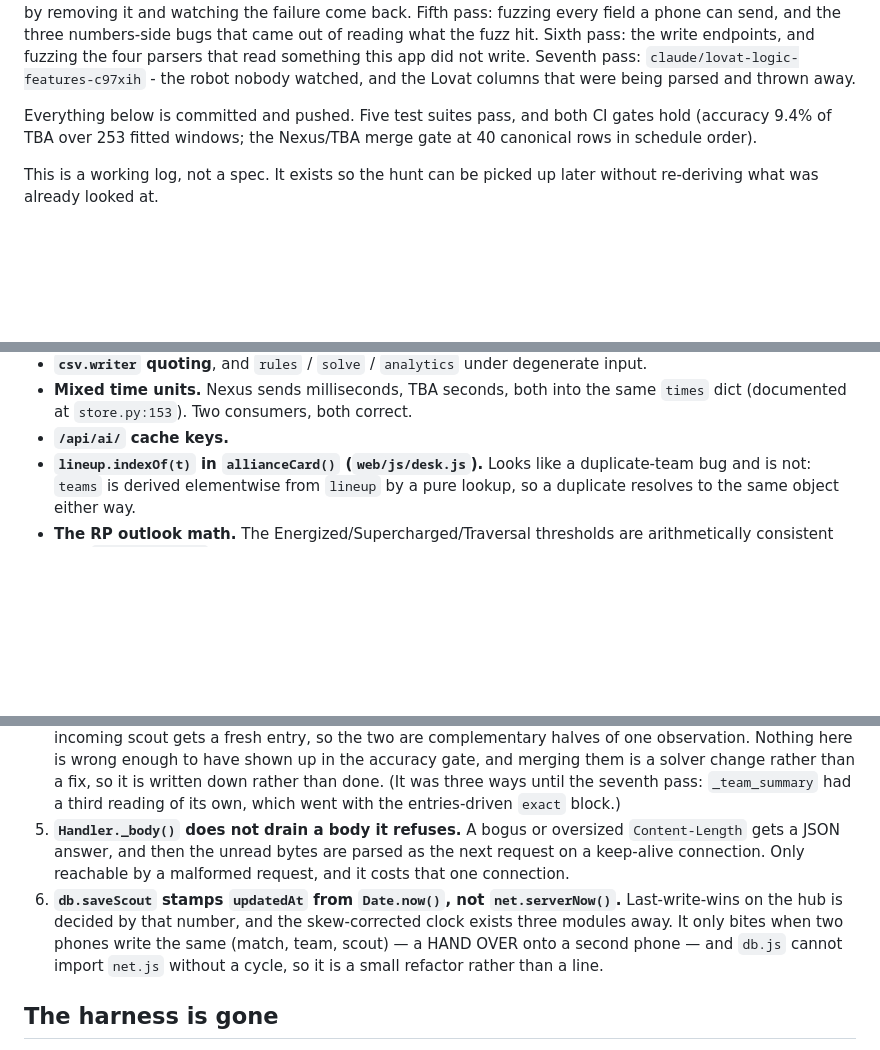
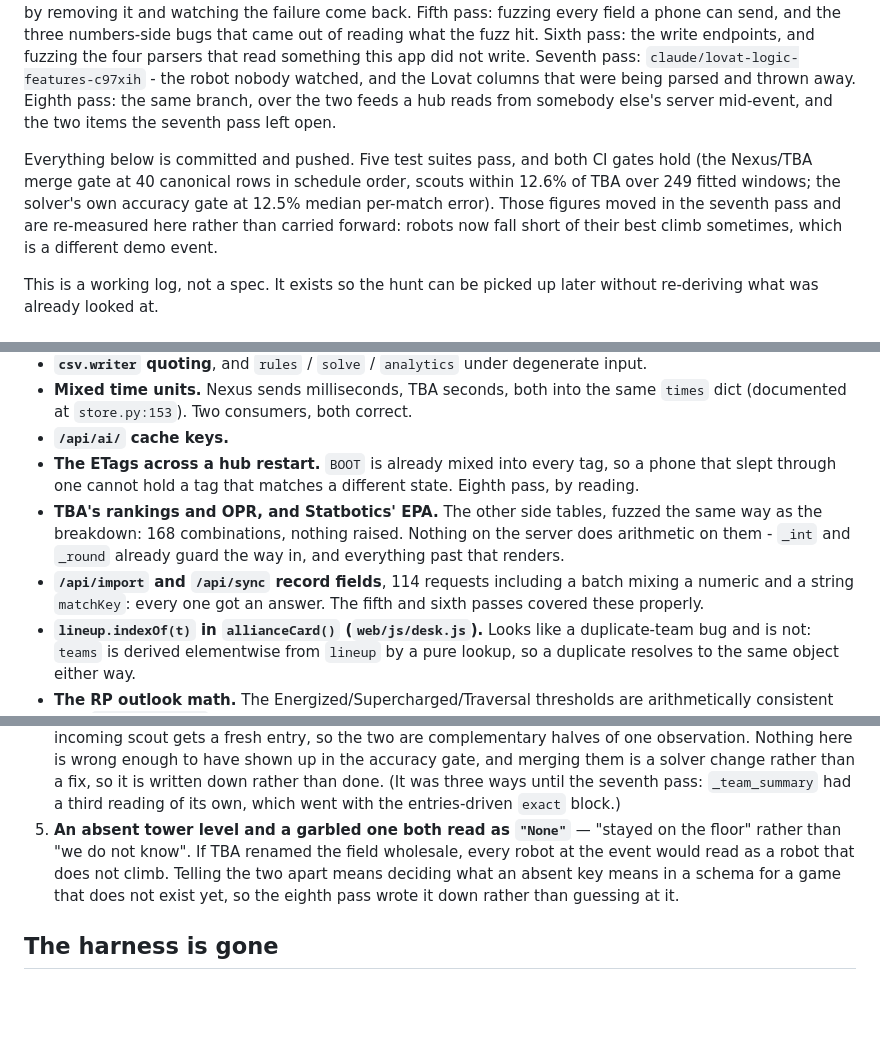
Before and after one commit to ShadowOfTheVOID/frc-scouting, a Markdown page: docs/bug-hunt.md, 3 parts joined by grey strips. Drawn GitHub-style; blank space fills up the shorter version.

Commit message:
Write down the eighth pass, and re-measure the numbers at the top
Four findings: the halves of TBA's and Nexus's payloads the sixth pass did not
finish, and the two items the seventh pass left open, both now closed.

Three things go in Checked and clean rather than being left for somebody to
re-derive: the ETags across a hub restart (BOOT already covers it), TBA's
rankings and Statbotics' EPA at 168 fuzzed combinations, and the import and
sync record fields at 114 requests.

One new item is open in their place, and it is a question rather than a bug: a
tower level that is absent and one TBA garbled both read as "stayed on the
floor". Deciding otherwise means deciding what an absent key means in a schema
for a game that does not exist yet.

The gate figures in the header were carried from an earlier pass and had gone
stale - the seventh pass changed the demo, so they describe a different event.
Re-measured, and the header says they were.

Co-Authored-By: Claude Opus 5 <claude@noreply.invalid>
Claude-Session: https://claude.ai/code/session_01Sm9AQNCYZDgjuTctFjnvzp

```diff
--- a/docs/bug-hunt.md
+++ b/docs/bug-hunt.md
@@ -16,10 +16,15 @@ Sixth pass: the write endpoints, and fuzzing the four parsers that read
 something this app did not write.
 Seventh pass: `claude/lovat-logic-features-c97xih` - the robot nobody watched,
 and the Lovat columns that were being parsed and thrown away.
+Eighth pass: the same branch, over the two feeds a hub reads from somebody
+else's server mid-event, and the two items the seventh pass left open.
 
 Everything below is committed and pushed. Five test suites pass, and both CI
-gates hold (accuracy 9.4% of TBA over 253 fitted windows; the Nexus/TBA merge
-gate at 40 canonical rows in schedule order).
+gates hold (the Nexus/TBA merge gate at 40 canonical rows in schedule order,
+scouts within 12.6% of TBA over 249 fitted windows; the solver's own accuracy
+gate at 12.5% median per-match error). Those figures moved in the seventh
+pass and are re-measured here rather than carried forward: robots now fall
+short of their best climb sometimes, which is a different demo event.
 
 This is a working log, not a spec. It exists so the hunt can be picked up
 later without re-deriving what was already looked at.
@@ -286,6 +306,16 @@ Do not re-litigate these without new evidence.
   same `times` dict (documented at `store.py:153`). Two consumers, both
   correct.
 - **`/api/ai/` cache keys.**
+- **The ETags across a hub restart.** `BOOT` is already mixed into every tag,
+  so a phone that slept through one cannot hold a tag that matches a different
+  state. Eighth pass, by reading.
+- **TBA's rankings and OPR, and Statbotics' EPA.** The other side tables, fuzzed
+  the same way as the breakdown: 168 combinations, nothing raised. Nothing on
+  the server does arithmetic on them - `_int` and `_round` already guard the
+  way in, and everything past that renders.
+- **`/api/import` and `/api/sync` record fields**, 114 requests including a
+  batch mixing a numeric and a string `matchKey`: every one got an answer. The
+  fifth and sixth passes covered these properly.
 - **`lineup.indexOf(t)` in `allianceCard()` (`web/js/desk.js`).** Looks like a
   duplicate-team bug and is not: `teams` is derived elementwise from `lineup`
   by a pure lookup, so a duplicate resolves to the same object either way.
@@ -319,15 +349,12 @@ Nothing is blocked. These are the threads that were live when the hunt paused.
    rather than a fix, so it is written down rather than done. (It was three
    ways until the seventh pass: `_team_summary` had a third reading of its own,
    which went with the entries-driven `exact` block.)
-5. **`Handler._body()` does not drain a body it refuses.** A bogus or oversized
-   `Content-Length` gets a JSON answer, and then the unread bytes are parsed as
-   the next request on a keep-alive connection. Only reachable by a malformed
-   request, and it costs that one connection.
-6. **`db.saveScout` stamps `updatedAt` from `Date.now()`, not `net.serverNow()`.**
-   Last-write-wins on the hub is decided by that number, and the skew-corrected
-   clock exists three modules away. It only bites when two phones write the same
-   (match, team, scout) — a HAND OVER onto a second phone — and `db.js` cannot
-   import `net.js` without a cycle, so it is a small refactor rather than a line.
+5. **An absent tower level and a garbled one both read as `"None"`** — "stayed
+   on the floor" rather than "we do not know". If TBA renamed the field
+   wholesale, every robot at the event would read as a robot that does not
+   climb. Telling the two apart means deciding what an absent key means in a
+   schema for a game that does not exist yet, so the eighth pass wrote it down
+   rather than guessing at it.
 
 ## The harness is gone
 
```
Also changed, not shown: other parts of docs/bug-hunt.md (+15 -0 lines).
